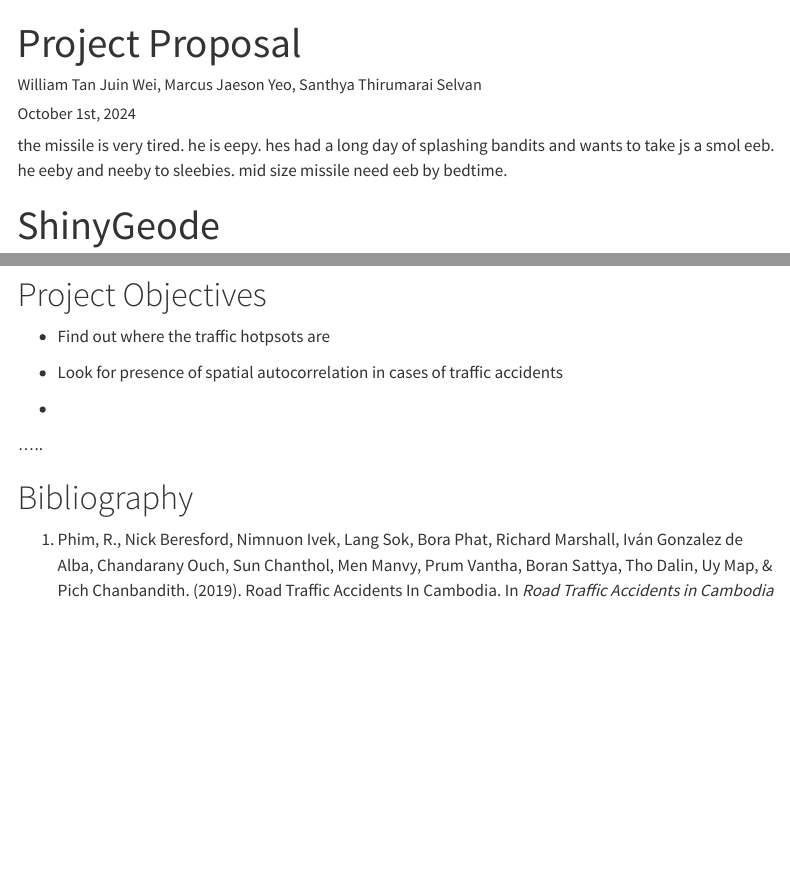
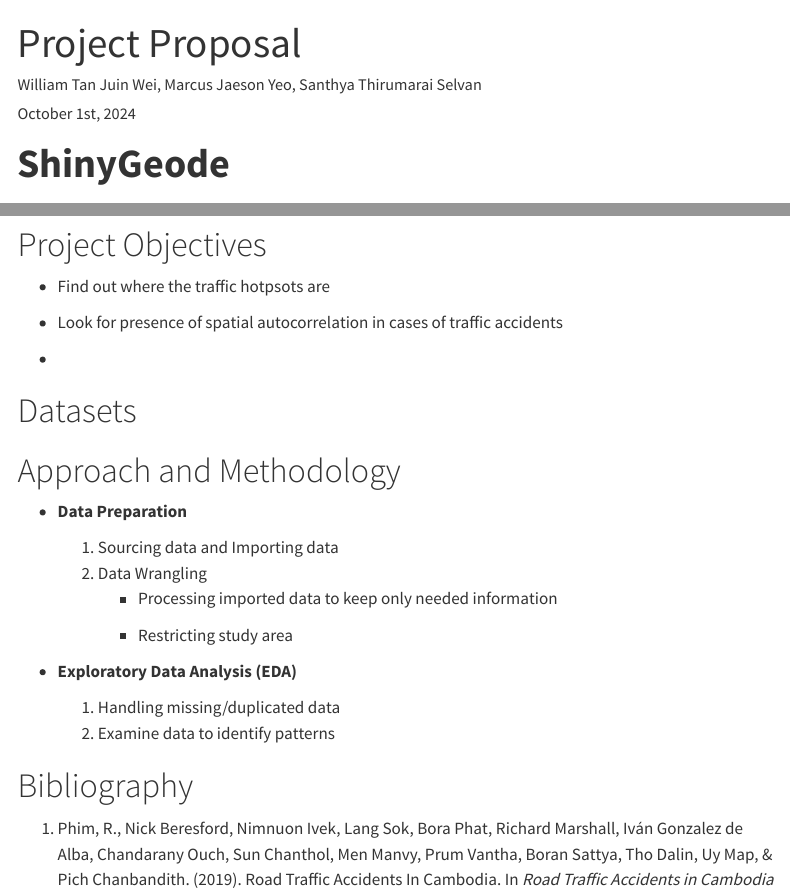
Before and after one commit to WASDuser/is415-g1t5-gaaProj, a Quarto document (proposal/proposal.qmd): the page in a window 1100 px wide, from its top, and a second part further down, joined at a grey line. Rendered offline with R 4.5, knitr and Pandoc in place of Quarto, with nearby package versions; menus at the side of the page are left out.

Commit message:
proposal

```diff
--- a/proposal/proposal.qmd
+++ b/proposal/proposal.qmd
@@ -5,9 +5,7 @@ date: "October 1st, 2024"
 date-modified: "last-modified"
 ---
 
-the missile is very tired. he is eepy. hes had a long day of splashing bandits and wants to take js a smol eeb. he eeby and neeby to sleebies. mid size missile need eeb by bedtime.
-
 ::: {style="font-size:40px"}
-ShinyGeode
+**ShinyGeode**
 :::
 
@@ -33,7 +33,22 @@ Flow and Movement Analytics of traffic congestion hotspots in the capital city o
 
 -
 
-.....
+# Datasets
+
+# Approach and Methodology
+
+-   **Data Preparation**
+
+    1.  Sourcing data and Importing data
+    2.  Data Wrangling
+        -   Processing imported data to keep only needed information
+
+        -   Restricting study area
+
+-   **Exploratory Data Analysis (EDA)**
+
+    1.  Handling missing/duplicated data
+    2.  Examine data to identify patterns
 
 # Bibliography
 
```
Also changed, not shown: proposal/proposal.qmd (4 more changed lines), 2 other files.
